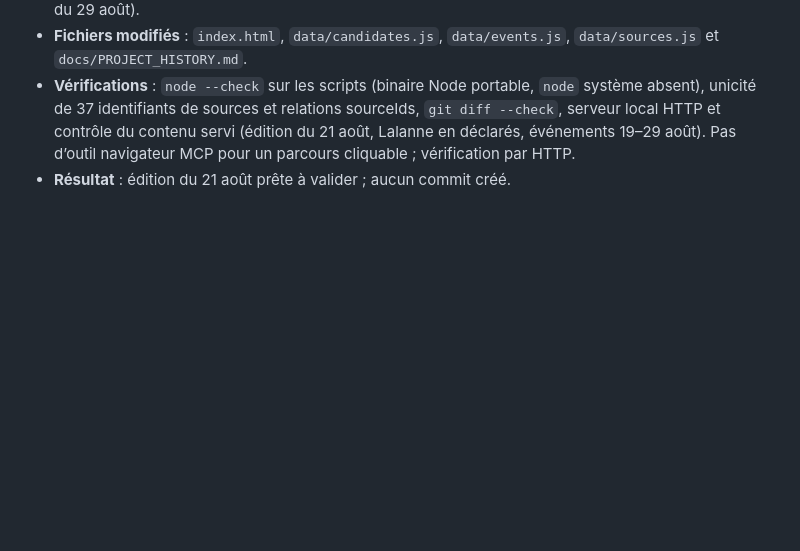
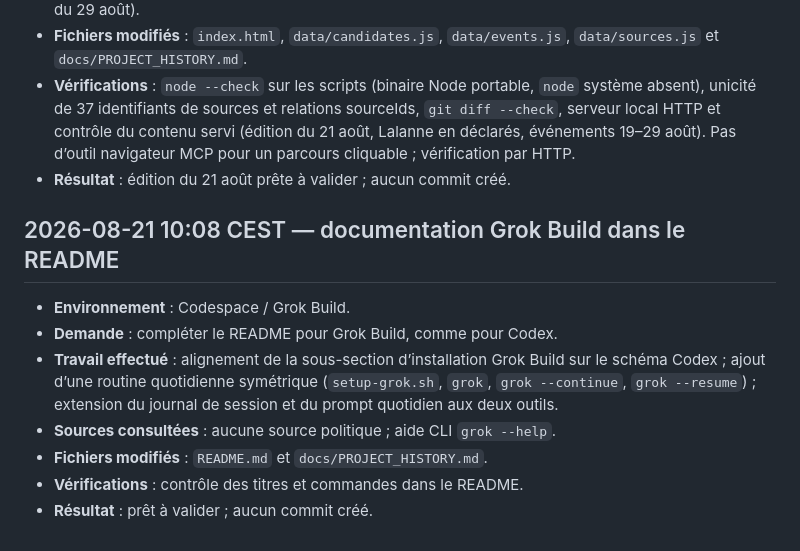
Before and after one commit to petikvx/decrypter-2027, a Markdown page: docs/PROJECT_HISTORY.md, the part around the change. Rendered like a GitHub page; blank space fills up the shorter version.

```diff
--- a/docs/PROJECT_HISTORY.md
+++ b/docs/PROJECT_HISTORY.md
@@ -502,3 +502,16 @@ changé et pourquoi.
   Pas d’outil navigateur MCP pour un parcours cliquable ; vérification par
   HTTP.
 - **Résultat** : édition du 21 août prête à valider ; aucun commit créé.
+
+## 2026-08-21 10:08 CEST — documentation Grok Build dans le README
+
+- **Environnement** : Codespace / Grok Build.
+- **Demande** : compléter le README pour Grok Build, comme pour Codex.
+- **Travail effectué** : alignement de la sous-section d’installation Grok
+  Build sur le schéma Codex ; ajout d’une routine quotidienne symétrique
+  (`setup-grok.sh`, `grok`, `grok --continue`, `grok --resume`) ; extension
+  du journal de session et du prompt quotidien aux deux outils.
+- **Sources consultées** : aucune source politique ; aide CLI `grok --help`.
+- **Fichiers modifiés** : `README.md` et `docs/PROJECT_HISTORY.md`.
+- **Vérifications** : contrôle des titres et commandes dans le README.
+- **Résultat** : prêt à valider ; aucun commit créé.
```
Also changed, not shown: README.md (+58 -14 lines).
